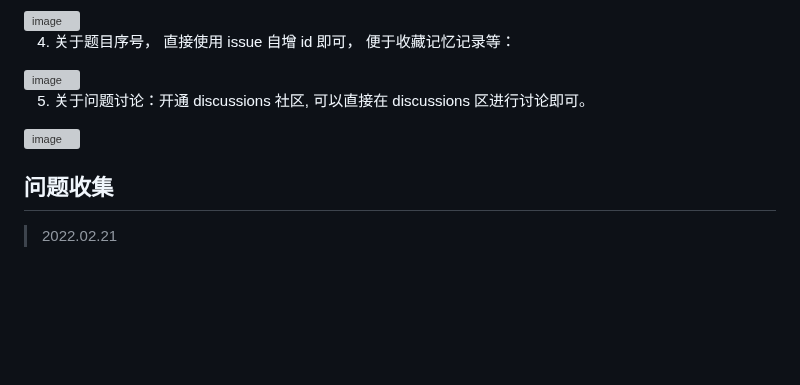
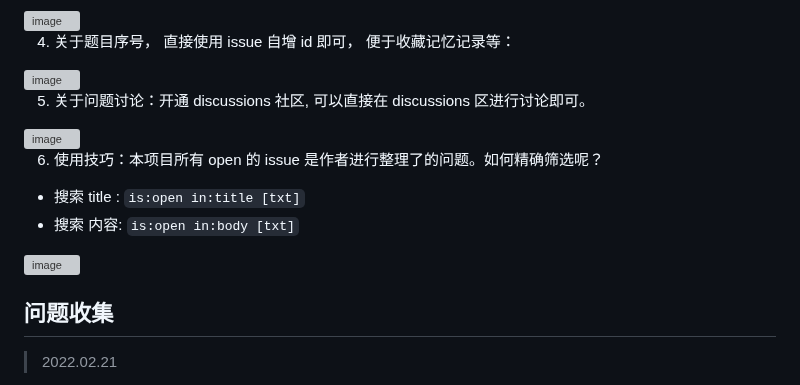
Before and after one commit to pro-collection/interview-question, a Markdown page: README.md, the part around the change. GitHub-like rendering; blank space fills up the shorter version; grey boxes are pictures that could not be loaded.

Commit message:
feat: 添加使用技巧

```diff
--- a/README.md
+++ b/README.md
@@ -24,6 +24,12 @@
 
 5. 关于问题讨论：开通 discussions 社区, 可以直接在 discussions 区进行讨论即可。
 <img width="1334" alt="image" src="https://user-images.githubusercontent.com/22188674/222943370-122d4d33-73cb-44c7-b18d-7db089e0bdfe.png">
+
+6. 使用技巧：本项目所有 open 的 issue 是作者进行整理了的问题。如何精确筛选呢？
+- 搜索 title : `is:open in:title [txt]`
+- 搜索 内容: `is:open in:body [txt]`
+<img width="767" alt="image" src="https://user-images.githubusercontent.com/22188674/223155285-7cf7e2f5-e0ed-4d6c-adea-bc5ec3e2933c.png">
+
 
 ## 问题收集
 
```
